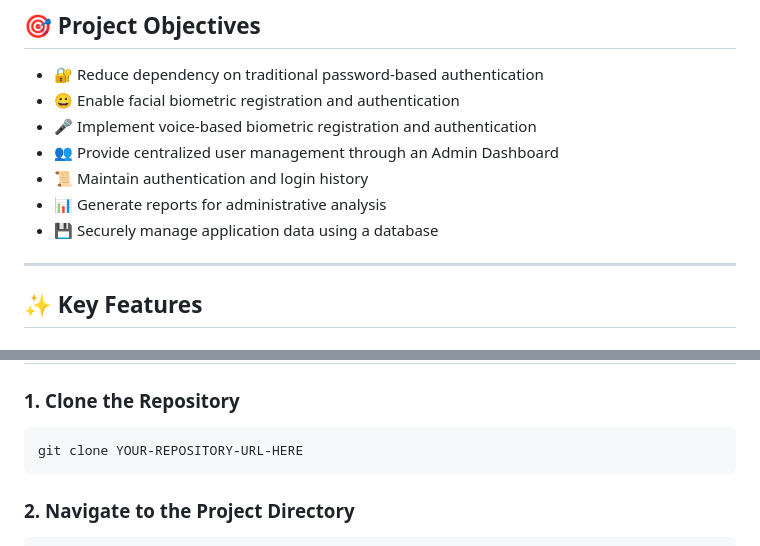
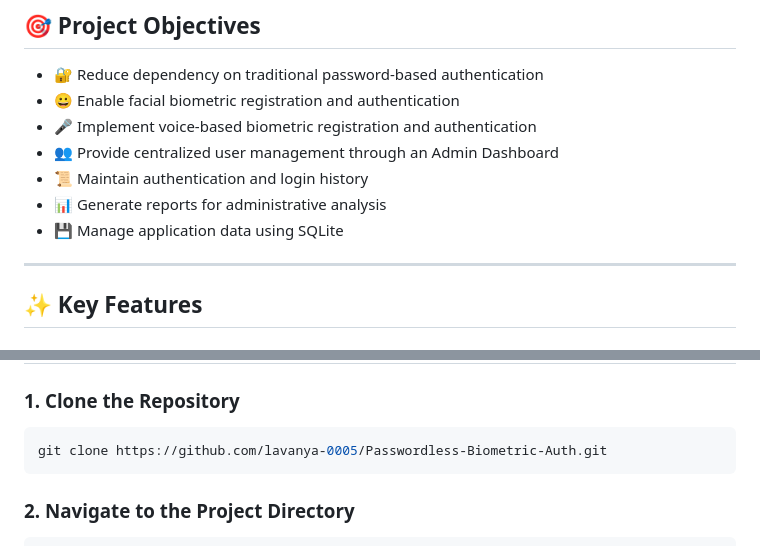
Before and after one commit to lavanya-0005/Passwordless-Biometric-Auth, a Markdown page: README.md, 2 parts joined by grey strips. GitHub-like rendering.

Commit message:
Revise README for project overview and features
Updated project details, features, and repository link in README.

````diff
--- a/README.md
+++ b/README.md
@@ -18,7 +18,7 @@ SecurePass also includes an **Admin Dashboard** for user management, authenticat
 - 👥 Provide centralized user management through an Admin Dashboard
 - 📜 Maintain authentication and login history
 - 📊 Generate reports for administrative analysis
-- 💾 Securely manage application data using a database
+- 💾 Manage application data using SQLite
 
 ---
 
@@ -127,7 +127,7 @@ Passwordless-Biometric-Auth/
 ### 1. Clone the Repository
 
 ```bash
-git clone YOUR-REPOSITORY-URL-HERE
+git clone https://github.com/lavanya-0005/Passwordless-Biometric-Auth.git
 ```
 
 ### 2. Navigate to the Project Directory
````
Also changed, not shown: other parts of README.md (+8 -2 lines).
